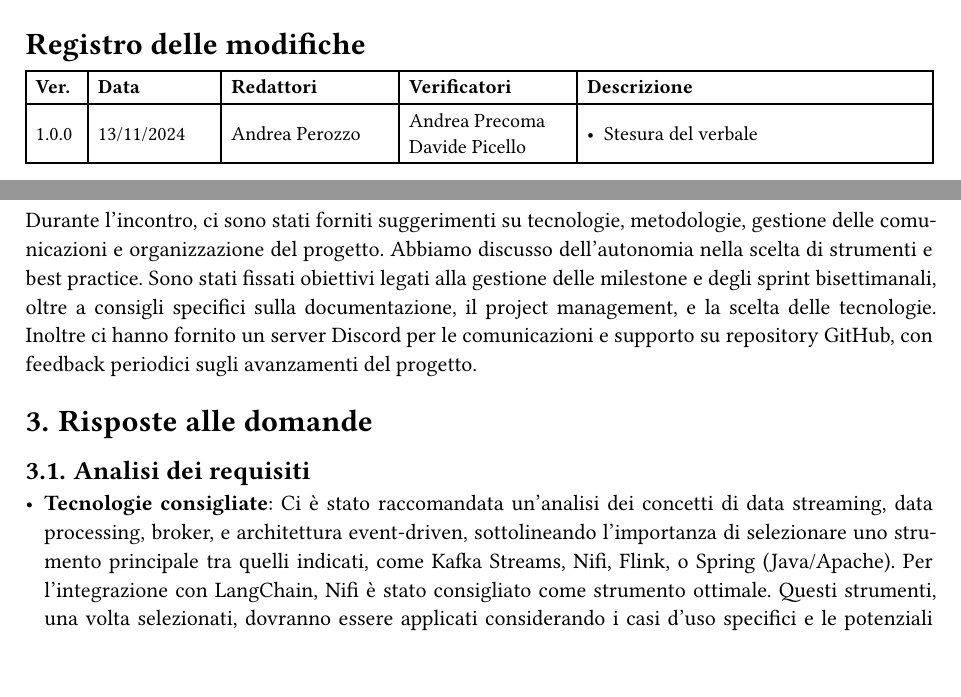
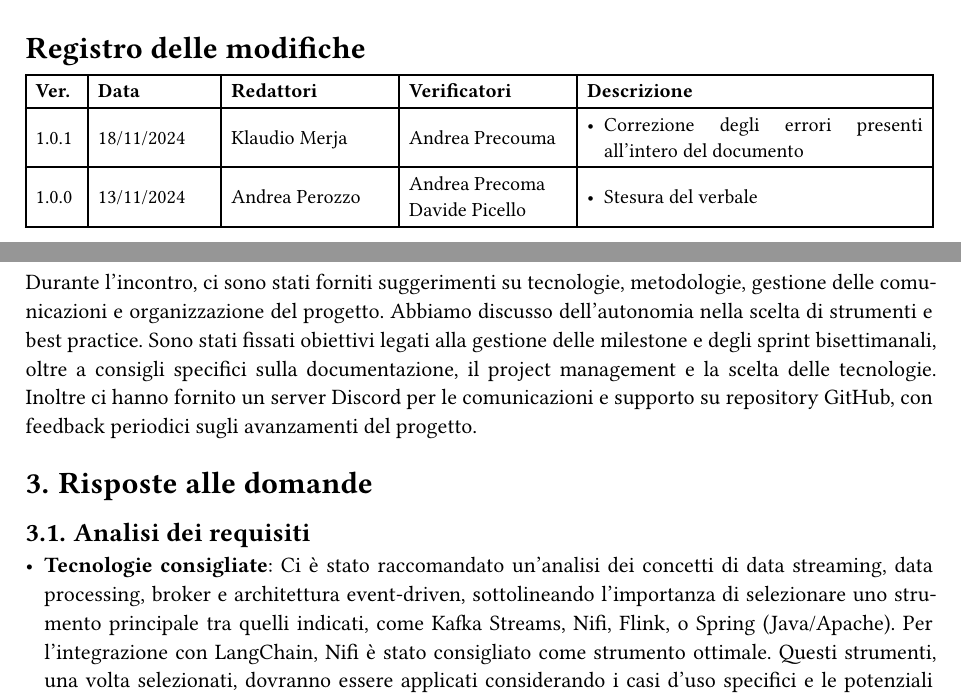
Before and after one commit to SWEatUNIPD/docs, a Typst document (rtb/verbali/esterni/VE_2024-11-13_ver1.0.0.typ): two parts of pages 2 and 4 of 5, joined at a grey line, cut so that both start at the same text. Compiled offline with Typst 0.15.

Commit message:
Fix del documento (#31)

```diff
--- a/rtb/verbali/esterni/VE_2024-11-13_ver1.0.0.typ
+++ b/rtb/verbali/esterni/VE_2024-11-13_ver1.0.0.typ
@@ -17,6 +17,12 @@
   ),
   riassunto: "Punti chiave e linee guida forniteci per l'organizzazione, le tecnologie e la gestione del progetto.",
   versioni: (
+    "1.0.1",
+    [18/11/2024],
+    "Klaudio Merja",
+    "Andrea Precouma",
+    [- Correzione degli errori  presenti all'intero del documento],
+
     "1.0.0",
     [13/11/2024],
     "Andrea Perozzo",
@@ -31,23 +37,23 @@
 #infoRiunione(luogo: "Google Meet", data: "13/11/2024", ora: "16:00", durata: "mezz'ora", partecipantiEsterni: ("Fabio Pallaro", "Andrea Dorigo"))
 
 = Sintesi dell'incontro
-Durante l'incontro, ci sono stati forniti suggerimenti su tecnologie, metodologie, gestione delle comunicazioni e organizzazione del progetto. Abbiamo discusso dell'autonomia nella scelta di strumenti e best practice. Sono stati fissati obiettivi legati alla gestione delle milestone e degli sprint bisettimanali, oltre a consigli specifici sulla documentazione, il project management, e la scelta delle tecnologie. Inoltre ci hanno fornito un server Discord per le comunicazioni e supporto su repository GitHub, con feedback periodici sugli avanzamenti del progetto.
+Durante l'incontro, ci sono stati forniti suggerimenti su tecnologie, metodologie, gestione delle comunicazioni e organizzazione del progetto. Abbiamo discusso dell'autonomia nella scelta di strumenti e best practice. Sono stati fissati obiettivi legati alla gestione delle milestone e degli sprint bisettimanali, oltre a consigli specifici sulla documentazione, il project management e la scelta delle tecnologie. Inoltre ci hanno fornito un server Discord per le comunicazioni e supporto su repository GitHub, con feedback periodici sugli avanzamenti del progetto.
 
 = Risposte alle domande
 == Analisi dei requisiti
-- *Tecnologie consigliate*: Ci è stato raccomandata un'analisi dei concetti di data streaming, data processing, broker, e architettura event-driven, sottolineando l'importanza di selezionare uno strumento principale tra quelli indicati, come Kafka Streams, Nifi, Flink, o Spring (Java/Apache). Per l'integrazione con LangChain, Nifi è stato consigliato come strumento ottimale. Questi strumenti, una volta selezionati, dovranno essere applicati considerando i casi d'uso specifici e le potenziali esigenze di progetto.
+- *Tecnologie consigliate*: Ci è stato raccomandato un'analisi dei concetti di data streaming, data processing, broker e architettura event-driven, sottolineando l'importanza di selezionare uno strumento principale tra quelli indicati, come Kafka Streams, Nifi, Flink, o Spring (Java/Apache). Per l'integrazione con LangChain, Nifi è stato consigliato come strumento ottimale. Questi strumenti, una volta selezionati, dovranno essere applicati considerando i casi d'uso specifici e le potenziali esigenze di progetto.
 - *Come e quando iniziare*: Ci è stato suggerito di partire subito con l'analisi dei requisiti, mantenendo un approccio flessibile e mirato ai requisiti fondamentali. Per supportare questa fase, è stata consigliata la piattaforma ClickUp o Trello per la gestione del progetto e della documentazione.
 == Autonomia degli strumenti e materiale condiviso
 Ci è stata data autonomia nella scelta di metodologie e strumenti, con l'opzione di chiedere assistenza o riferimenti all'azienda su best practice per versionamento, commit (ad esempio Conventional Commits), Git e GitLab. Per facilitare la collaborazione, si consiglia di mantenere e catalogare le best practice all'interno della repository, in cui Andrea Dorigo sarà invitato come collaboratore per monitorare l'avanzamento. È stato suggerito di utilizzare Docker Compose per creare un ambiente containerizzato, evitando l'overhead di Kubernetes, che risulta eccessivo per le necessità attuali.
 == Suggerimento milestones
-Ci è stato consigliato di definire milestone per documentazione, Proof of Concept (PoC), Minimum Viable Product (MVP), e per il prodotto finale, evitando una frammentazione eccessiva. Ogni milestone rappresenterà un traguardo significativo. A livello di sprint, si definiranno obiettivi chiari (non chiamati “milestone”) per mantenere il progetto costantemente allineato agli obiettivi principali.
+Ci è stato consigliato di definire milestone per documentazione, Proof of Concept (PoC), Minimum Viable Product (MVP) e per il prodotto finale, evitando una frammentazione eccessiva. Ogni milestone rappresenterà un traguardo significativo. A livello di sprint, si definiranno obiettivi chiari (non chiamati “milestone”) per mantenere il progetto costantemente allineato agli obiettivi principali.
 == Organizzazione incontri settimanali (SAL)
 Gli sprint saranno tendenzialmente bisettimanali con una call intermedia di circa 10 minuti per dei brevi aggiornamenti, seguita a fine sprint da un meeting più strutturato per esporre il progresso e risolvere eventuali dubbi. Non è possibile stabilire un giorno fisso settimanale, quindi la data degli incontri sarà concordata di volta in volta. Inoltre dovremmo inviare ogni due settimane un aggiornamento documentale con un changelog per facilitare il feedback dell'azienda.
 == Mezzi di comunicazione
 Per le comunicazioni ufficiali, il canale preferito sarà Gmail; per la comunicazione informale e giornaliera, l'azienda fornirà un server Discord. La documentazione sarà gestita su GitHub e, in caso di necessità, potranno essere organizzati meeting su Google Meet.
 = Conclusioni
 Dovremmo approfondire la nostra conoscenza sulle tecnologie consigliate in quanto sarà essenziale per selezionare gli strumenti più adatti ai nostri casi d'uso e alle esigenze del progetto, così possiamo iniziare l'analisi dei requisiti.
-Ci è stata confermata l'autonomia del team, si sono offerti disponibili a fornire feedback su richiesta e durante gli incontri periodici. L'approccio organizzativo suggerito con sprint bisettimanali e milestone ben definite permetterà di avanzare nel progetto in modo controllato e con momenti di verifica frequenti. E' stato raccomandato un approccio "agile", mantenendo flessibilità nella gestione dei requisiti e definendo con sicurezza quelli essenziali. Per la gestione dei dati, dovremmo valutare se separare lo storage per dati statici e dinamici o integrarli in un unico database, considerando la complessità.
+Ci è stata confermata l'autonomia del team, si sono offerti disponibili a fornire feedback su richiesta e durante gli incontri periodici. L'approccio organizzativo suggerito con sprint bisettimanali e milestone ben definite permetterà di avanzare nel progetto in modo controllato e con momenti di verifica frequenti. È stato raccomandato un approccio "agile", mantenendo flessibilità nella gestione dei requisiti e definendo con sicurezza quelli essenziali. Per la gestione dei dati, dovremmo valutare se separare lo storage per dati statici e dinamici o integrarli in un unico database, considerando la complessità.
 
 = Tabella delle decisioni
 #backlog(
```
Also changed, not shown: rtb/verbali/esterni/VE_2024-11-13_ver1.0.0.typ (4 more changed lines).
